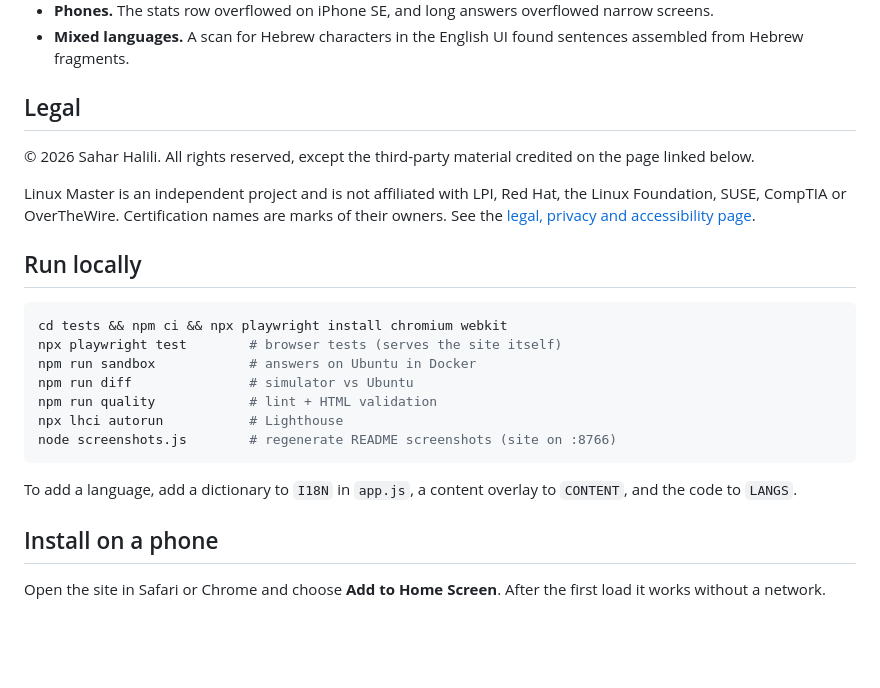
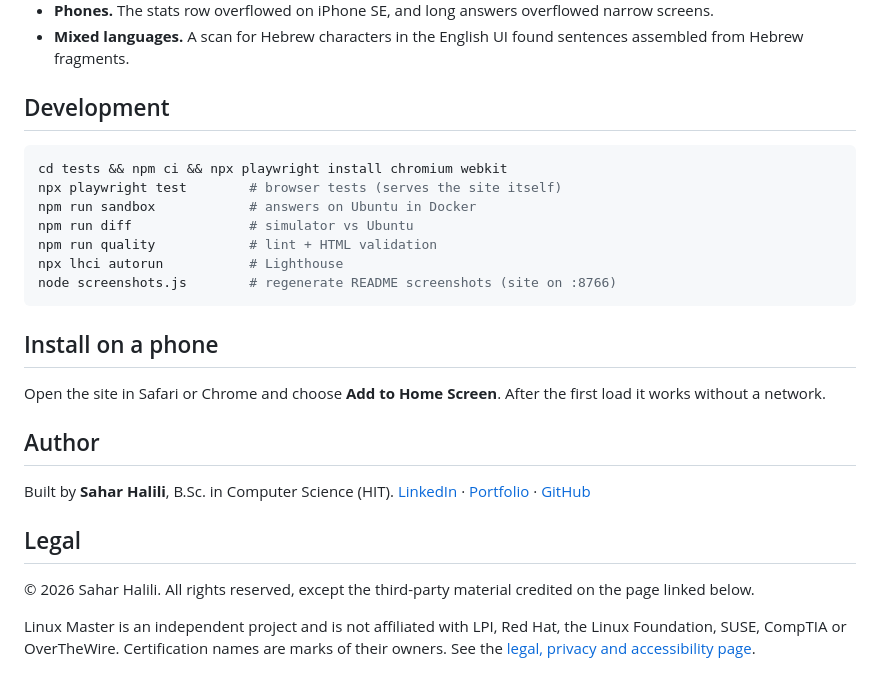
Before and after one commit to SaharHalili95/linux-master, a Markdown page: README.md, the part around one of its changes. GitHub-like rendering; blank space fills up the shorter version.

````diff
--- a/README.md
+++ b/README.md
@@ -82,13 +93,7 @@ A weekly job also checks that every link to the official Bandit pages is still a
 - **Phones.** The stats row overflowed on iPhone SE, and long answers overflowed narrow screens.
 - **Mixed languages.** A scan for Hebrew characters in the English UI found sentences assembled from Hebrew fragments.
 
-## Legal
-
-© 2026 Sahar Halili. All rights reserved, except the third-party material credited on the page linked below.
-
-Linux Master is an independent project and is not affiliated with LPI, Red Hat, the Linux Foundation, SUSE, CompTIA or OverTheWire. Certification names are marks of their owners. See the [legal, privacy and accessibility page](https://saharhalili95.github.io/linux-master/prototype/legal.html).
-
-## Run locally
+## Development
 
 ```bash
 cd tests && npm ci && npx playwright install chromium webkit
@@ -100,8 +105,16 @@ npx lhci autorun           # Lighthouse
 node screenshots.js        # regenerate README screenshots (site on :8766)
 ```
 
-To add a language, add a dictionary to `I18N` in `app.js`, a content overlay to `CONTENT`, and the code to `LANGS`.
-
 ## Install on a phone
 
 Open the site in Safari or Chrome and choose **Add to Home Screen**. After the first load it works without a network.
+
+## Author
+
+Built by **Sahar Halili**, B.Sc. in Computer Science (HIT). [LinkedIn](https://www.linkedin.com/in/sahar-halili) · [Portfolio](https://saharhalili95.github.io/html-portfolio/) · [GitHub](https://github.com/SaharHalili95)
+
+## Legal
+
+© 2026 Sahar Halili. All rights reserved, except the third-party material credited on the page linked below.
+
+Linux Master is an independent project and is not affiliated with LPI, Red Hat, the Linux Foundation, SUSE, CompTIA or OverTheWire. Certification names are marks of their owners. See the [legal, privacy and accessibility page](https://saharhalili95.github.io/linux-master/legal.html).
````
Also changed, not shown: other parts of README.md (+46 -35 lines), docs/screenshots/demo-en.gif (added), docs/screenshots/learn-home-en.jpg (added), docs/screenshots/learn-terminal-en.jpg (added), docs/screenshots/learn-tracks-en.jpg (added), 1 other file.
